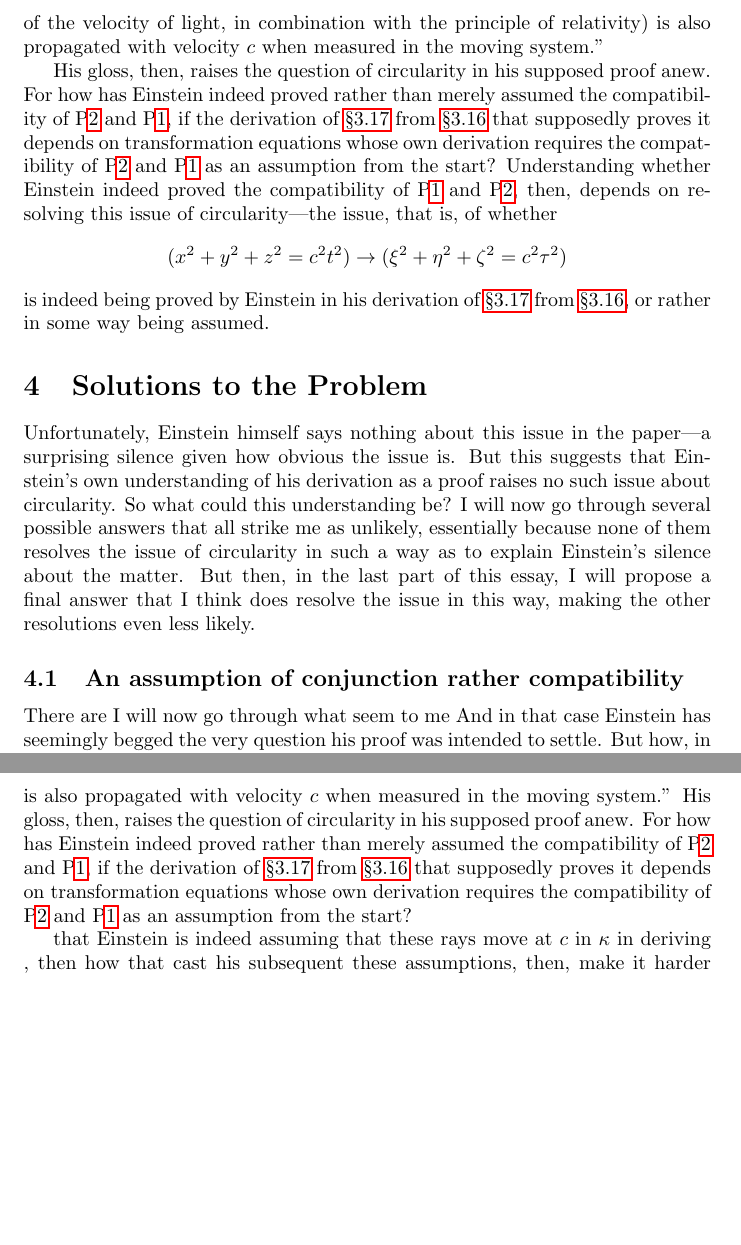
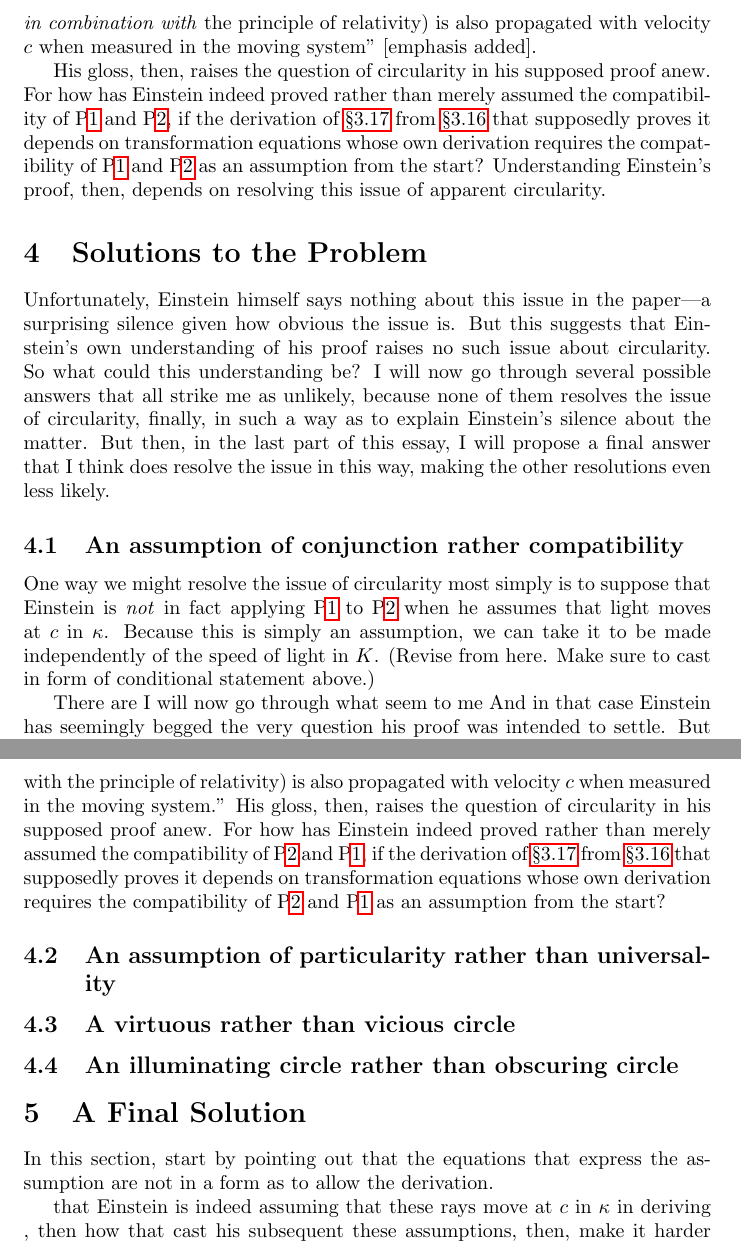
Before and after one commit to danielharrell/Einstein, a LaTeX document (Einstein_Circularity.ltx): two parts of pages 6 and 7 of 12, joined at a grey line, cut so that both start at the same text, the shorter picture padded with empty space. Compiled offline with pdfLaTeX.

Commit message:
More on Problem section

```diff
--- a/Einstein_Circularity.ltx
+++ b/Einstein_Circularity.ltx
@@ -322,44 +322,43 @@ suggests they come from the application of P\ref{P1} to
 P\ref{P2}: ``\ldots [W]e can easily determine the quantities
 $\xi$, $\eta$, $\zeta$ by expressing in equations that light
 (as required by the principle of the constancy of the
-velocity of light, in combination with the principle of
+velocity of light, \emph{in combination with} the principle of
 relativity) is also propagated with velocity $c$ when
-measured in the moving system.''
+measured in the moving system'' [emphasis added].
 
-His gloss, then, raises the question of
-circularity in his supposed proof anew. For how has Einstein
-indeed proved rather than merely assumed the compatibility
-of P\ref{P2} and P\ref{P1}, if the derivation of \ref{eq:3.17} from
-\ref{eq:3.16} that supposedly proves it depends on
-transformation equations whose own derivation requires the
-compatibility of P\ref{P2} and P\ref{P1} as an assumption from the start?
-Understanding whether Einstein
-indeed proved the compatibility of P\ref{P1} and P\ref{P2}, then, depends
-on resolving this issue of circularity---the issue, that is,
-of whether
-\begin{align*}
-	(x^2+y^2+z^2&=c^2 t^2) \rightarrow
-(\xi^2 + \eta^2 + \zeta^2 = c^2\tau^2)
-\end{align*}
-is indeed being proved by Einstein in his
-derivation of \ref{eq:3.17} from \ref{eq:3.16}, or rather
-in some way being assumed.
+His gloss, then, raises the question of circularity in his
+supposed proof anew. For how has Einstein indeed proved
+rather than merely assumed the compatibility of P\ref{P1}
+and P\ref{P2}, if the derivation of \ref{eq:3.17} from
+\ref{eq:3.16} that supposedly proves it depends on transformation
+equations whose own derivation requires the compatibility of
+P\ref{P1} and P\ref{P2} as an assumption from the start?
+Understanding Einstein's proof, then,
+depends on resolving this issue of apparent circularity.
 
 \section{Solutions to the Problem} Unfortunately, Einstein
 himself says nothing about this issue in the paper---a
 surprising silence given how obvious the issue is. But this
-suggests that Einstein's own understanding of his derivation
-as a proof raises no such issue about circularity. So what
-could this understanding be? I will now go through several
-possible answers that all strike me as unlikely, essentially
-because none of them resolves the issue of circularity in
-such a way as to explain Einstein's silence about the
-matter. But then, in the last part of this essay, I will
-propose a final answer that I think does resolve the issue
-in this way, making the other resolutions even less likely.
+suggests that Einstein's own understanding of his proof
+raises no such issue about circularity. So what could this
+understanding be? I will now go through several possible
+answers that all strike me as unlikely, because none of them
+resolves the issue of circularity, finally, in such a way as
+to explain Einstein's silence about the matter. But then, in
+the last part of this essay, I will propose a final answer
+that I think does resolve the issue in this way, making the
+other resolutions even less likely.
 
 \subsection{An assumption of conjunction rather
-compatibility} There are I will now go through what seem to
+compatibility} One way we might resolve the issue of circularity
+most simply is to suppose that Einstein is \emph{not} in fact applying
+P\ref{P1} to P\ref{P2} when he assumes that light
+moves at $c$ in $\kappa$. Because this is simply an
+assumption, we can take it to be made independently of the speed of
+light in $K$.  (Revise from here. Make sure to cast in form
+of conditional statement above.)
+
+There are I will now go through what seem to
 me And in that case Einstein has seemingly begged the very
 question his proof was intended to settle. But how, in that
 case, has Einstein not begged the question Indeed, if
@@ -393,6 +392,16 @@ of P\ref{P2} and P\ref{P1}, if the derivation of \ref{eq:3.17} from
 \ref{eq:3.16} that supposedly proves it depends on
 transformation equations whose own derivation requires the
 compatibility of P\ref{P2} and P\ref{P1} as an assumption from the start?
+
+\subsection{An assumption of particularity rather than
+universality}
+\subsection{A virtuous rather than vicious circle}
+\subsection{An illuminating circle rather than obscuring
+circle}
+\section{A Final Solution}
+In this section, start by pointing out that the equations
+that express the assumption are not in a form as to allow
+the derivation.
 
 that Einstein is indeed
 assuming that these rays move at $c$ in $\kappa$ in deriving
```
Also changed, not shown: Einstein_Circularity.ltx (16 more changed lines).
